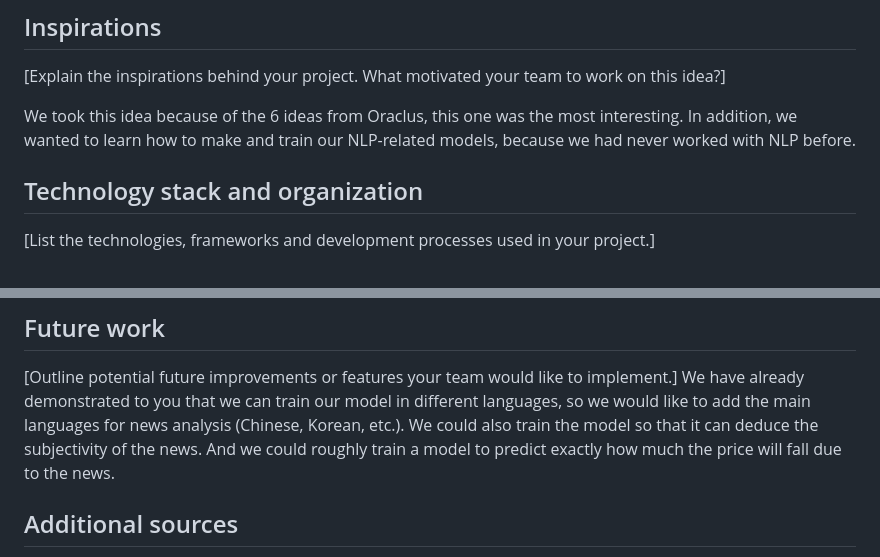
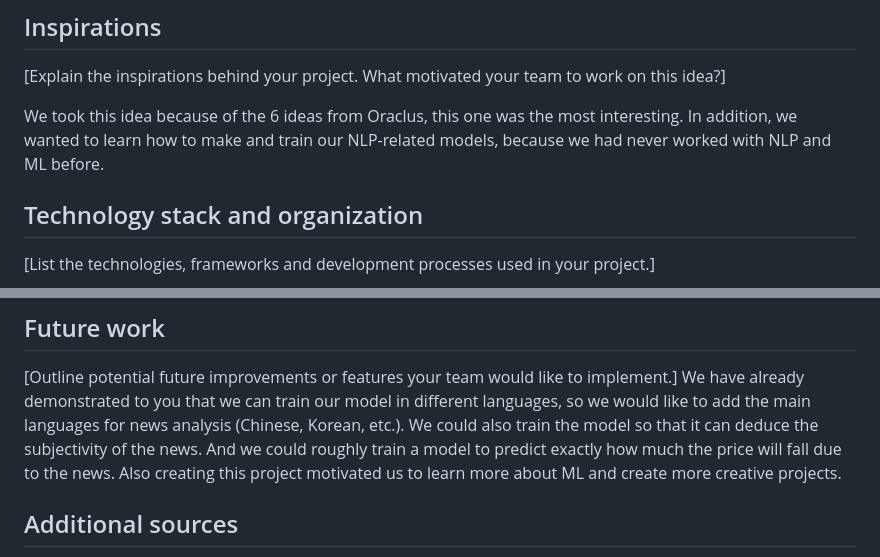
Before and after one commit to Futur1stXD/NewsAnalysis, a Markdown page: README.md, 2 parts joined by grey strips. Rendered like a GitHub page.

```diff
--- a/README.md
+++ b/README.md
@@ -57,7 +57,7 @@ To run the application, ensure that you have the required dependencies installed
 
 [Explain the inspirations behind your project. What motivated your team to work on this idea?]
 
-We took this idea because of the 6 ideas from Oraclus, this one was the most interesting. In addition, we wanted to learn how to make and train our NLP-related models, because we had never worked with NLP before.
+We took this idea because of the 6 ideas from Oraclus, this one was the most interesting. In addition, we wanted to learn how to make and train our NLP-related models, because we had never worked with NLP and ML before.
 
 ## Technology stack and organization
 
@@ -110,7 +110,7 @@ We learned how to train the NLP model and figured out how it works.
 
 [Outline potential future improvements or features your team would like to implement.]
 We have already demonstrated to you that we can train our model in different languages, so we would like to add the main languages for news analysis (Chinese, Korean, etc.).
-We could also train the model so that it can deduce the subjectivity of the news. And we could roughly train a model to predict exactly how much the price will fall due to the news.
+We could also train the model so that it can deduce the subjectivity of the news. And we could roughly train a model to predict exactly how much the price will fall due to the news. Also creating this project motivated us to learn more about ML and create more creative projects.
 
 ## Additional sources
 
```
